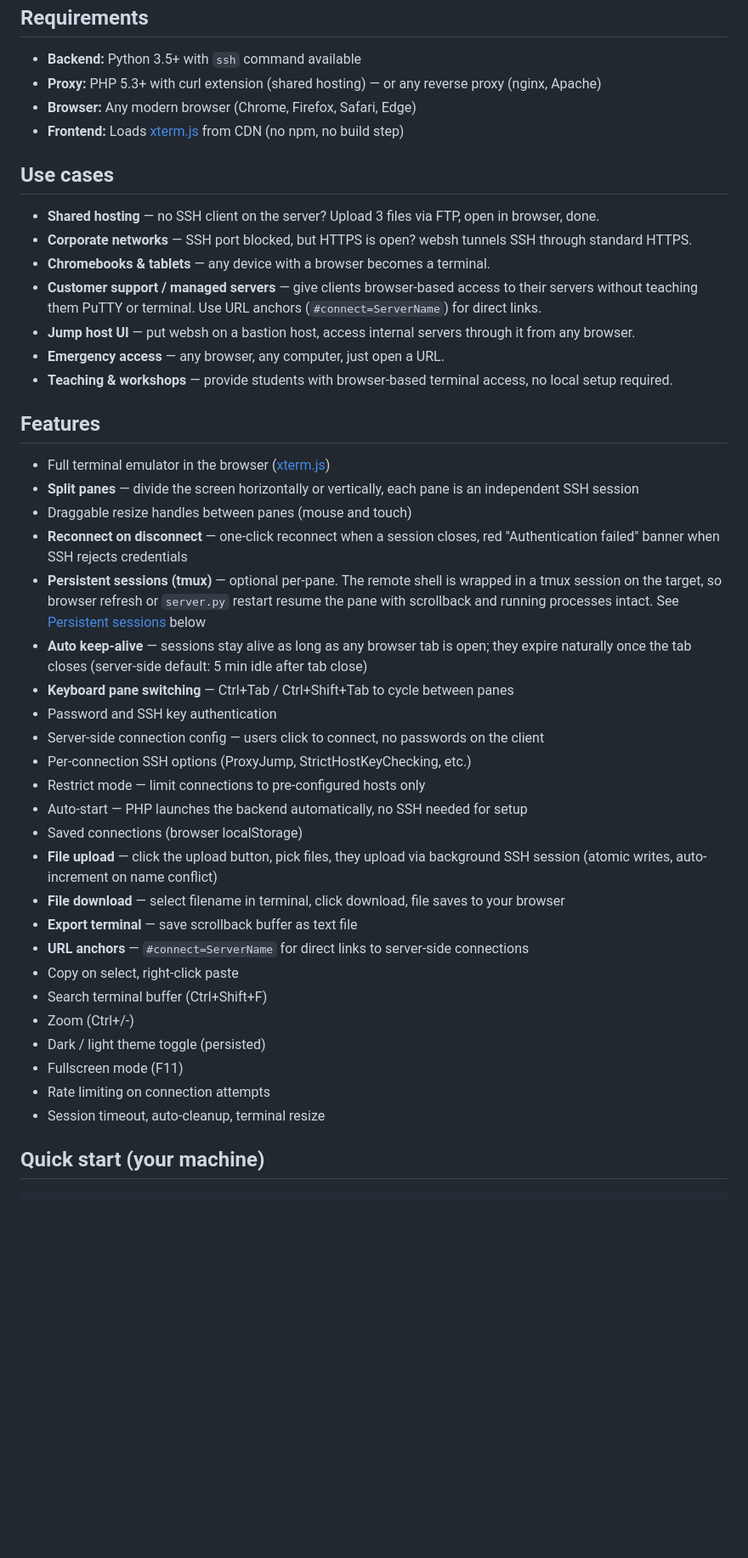
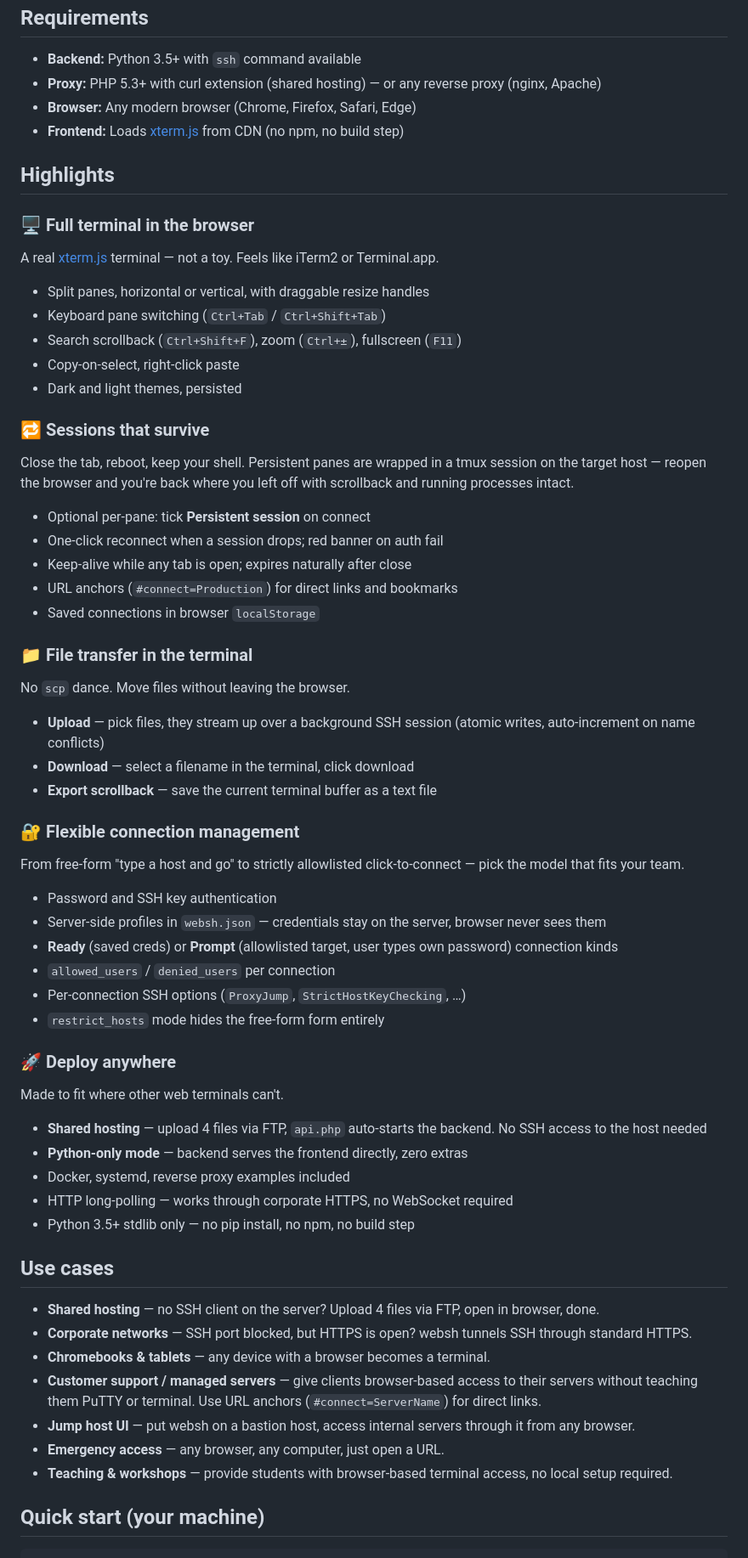
Before and after one commit to Evildoerblockhouse900/websh, a Markdown page: README.md, the part around the change. Shown at 85% size. Drawn GitHub-style; blank space fills up the shorter version.

Commit message:
README: regroup features into 5 landing-page highlights
The 23-bullet flat Features list was scannable only if you read the
whole thing. Groups the same features into 5 headed sections, each with
a one-sentence hook and ≤6 bullets:

  🖥️ Full terminal in the browser
  🔁 Sessions that survive
  📁 File transfer in the terminal
  🔐 Flexible connection management
  🚀 Deploy anywhere

Also moves Highlights above Use cases — features before audience reads
more like a landing page. Body content below Highlights is unchanged.

```diff
--- a/README.md
+++ b/README.md
@@ -23,42 +23,69 @@ On shared hosting where you can't run a long-lived process, an optional PHP prox
 - **Browser:** Any modern browser (Chrome, Firefox, Safari, Edge)
 - **Frontend:** Loads [xterm.js](https://xtermjs.org/) from CDN (no npm, no build step)
 
+## Highlights
+
+### 🖥️ Full terminal in the browser
+A real [xterm.js](https://xtermjs.org/) terminal — not a toy. Feels
+like iTerm2 or Terminal.app.
+
+- Split panes, horizontal or vertical, with draggable resize handles
+- Keyboard pane switching (`Ctrl+Tab` / `Ctrl+Shift+Tab`)
+- Search scrollback (`Ctrl+Shift+F`), zoom (`Ctrl+±`), fullscreen (`F11`)
+- Copy-on-select, right-click paste
+- Dark and light themes, persisted
+
+### 🔁 Sessions that survive
+Close the tab, reboot, keep your shell. Persistent panes are wrapped
+in a tmux session on the target host — reopen the browser and you're
+back where you left off with scrollback and running processes intact.
+
+- Optional per-pane: tick **Persistent session** on connect
+- One-click reconnect when a session drops; red banner on auth fail
+- Keep-alive while any tab is open; expires naturally after close
+- URL anchors (`#connect=Production`) for direct links and bookmarks
+- Saved connections in browser `localStorage`
+
+### 📁 File transfer in the terminal
+No `scp` dance. Move files without leaving the browser.
+
+- **Upload** — pick files, they stream up over a background SSH session
+  (atomic writes, auto-increment on name conflicts)
+- **Download** — select a filename in the terminal, click download
+- **Export scrollback** — save the current terminal buffer as a text file
+
+### 🔐 Flexible connection management
+From free-form "type a host and go" to strictly allowlisted
+click-to-connect — pick the model that fits your team.
+
+- Password and SSH key authentication
+- Server-side profiles in `websh.json` — credentials stay on the server,
+  browser never sees them
+- **Ready** (saved creds) or **Prompt** (allowlisted target, user types
+  own password) connection kinds
+- `allowed_users` / `denied_users` per connection
+- Per-connection SSH options (`ProxyJump`, `StrictHostKeyChecking`, …)
+- `restrict_hosts` mode hides the free-form form entirely
+
+### 🚀 Deploy anywhere
+Made to fit where other web terminals can't.
+
+- **Shared hosting** — upload 4 files via FTP, `api.php` auto-starts
+  the backend. No SSH access to the host needed
+- **Python-only mode** — backend serves the frontend directly, zero extras
+- Docker, systemd, reverse proxy examples included
+- HTTP long-polling — works through corporate HTTPS, no WebSocket required
+- Python 3.5+ stdlib only — no pip install, no npm, no build step
+
 ## Use cases
 
-- **Shared hosting** — no SSH client on the server? Upload 3 files via FTP, open in browser, done.
+- **Shared hosting** — no SSH client on the server? Upload 4 files via FTP, open in browser, done.
 - **Corporate networks** — SSH port blocked, but HTTPS is open? websh tunnels SSH through standard HTTPS.
 - **Chromebooks & tablets** — any device with a browser becomes a terminal.
 - **Customer support / managed servers** — give clients browser-based access to their servers without teaching them PuTTY or terminal. Use URL anchors (`#connect=ServerName`) for direct links.
 - **Jump host UI** — put websh on a bastion host, access internal servers through it from any browser.
 - **Emergency access** — any browser, any computer, just open a URL.
 - **Teaching & workshops** — provide students with browser-based terminal access, no local setup required.
-
-## Features
-
-- Full terminal emulator in the browser ([xterm.js](https://xtermjs.org/))
-- **Split panes** — divide the screen horizontally or vertically, each pane is an independent SSH session
-- Draggable resize handles between panes (mouse and touch)
-- **Reconnect on disconnect** — one-click reconnect when a session closes, red "Authentication failed" banner when SSH rejects credentials
-- **Persistent sessions (tmux)** — optional per-pane. The remote shell is wrapped in a tmux session on the target, so browser refresh or `server.py` restart resume the pane with scrollback and running processes intact. See [Persistent sessions](#persistent-sessions-tmux) below
-- **Auto keep-alive** — sessions stay alive as long as any browser tab is open; they expire naturally once the tab closes (server-side default: 5 min idle after tab close)
-- **Keyboard pane switching** — Ctrl+Tab / Ctrl+Shift+Tab to cycle between panes
-- Password and SSH key authentication
-- Server-side connection config — users click to connect, no passwords on the client
-- Per-connection SSH options (ProxyJump, StrictHostKeyChecking, etc.)
-- Restrict mode — limit connections to pre-configured hosts only
-- Auto-start — PHP launches the backend automatically, no SSH needed for setup
-- Saved connections (browser localStorage)
-- **File upload** — click the upload button, pick files, they upload via background SSH session (atomic writes, auto-increment on name conflict)
-- **File download** — select filename in terminal, click download, file saves to your browser
-- **Export terminal** — save scrollback buffer as text file
-- **URL anchors** — `#connect=ServerName` for direct links to server-side connections
-- Copy on select, right-click paste
-- Search terminal buffer (Ctrl+Shift+F)
-- Zoom (Ctrl+/-)
-- Dark / light theme toggle (persisted)
-- Fullscreen mode (F11)
-- Rate limiting on connection attempts
-- Session timeout, auto-cleanup, terminal resize
 
 ## Quick start (your machine)
 
```
